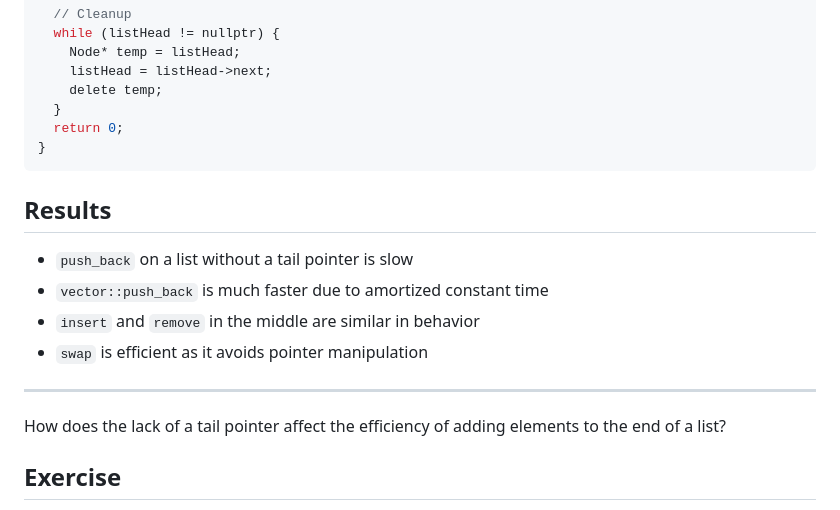
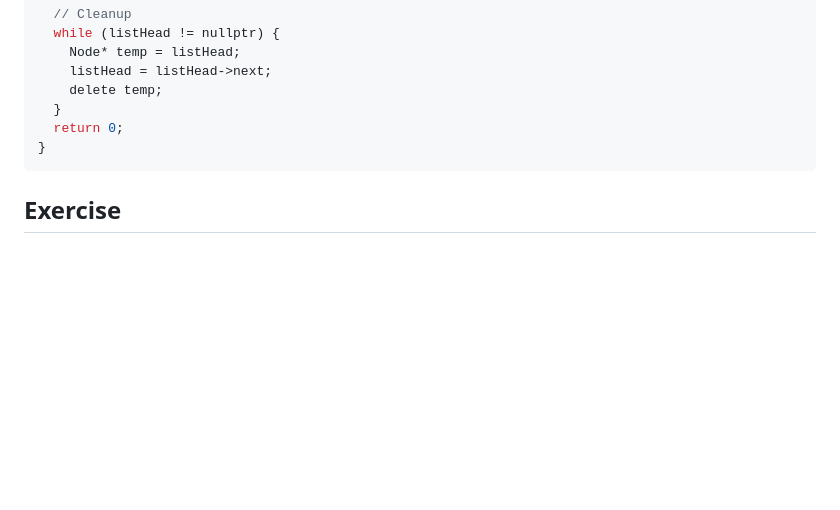
Before and after one commit to jncraton/dsa-cpsc2500, a Markdown page: lectures/11-linked-list-operations.md, the part around the change. Drawn GitHub-style; blank space fills up the shorter version.

Commit message:
Remove results and final question

````diff
--- a/lectures/11-linked-list-operations.md
+++ b/lectures/11-linked-list-operations.md
@@ -178,17 +178,6 @@ int main() {
 }
 ```
 
-## Results
-
-- `push_back` on a list without a tail pointer is slow
-- `vector::push_back` is much faster due to amortized constant time
-- `insert` and `remove` in the middle are similar in behavior
-- `swap` is efficient as it avoids pointer manipulation
-
----
-
-How does the lack of a tail pointer affect the efficiency of adding elements to the end of a list?
-
 ## Exercise
 
 Implement a function `countNodes(Node* head)` that returns the number of nodes in a list. Verify the size of your list after several `pushBack` and `removeValue` operations. How does time required to count nodes change with list size?
````
